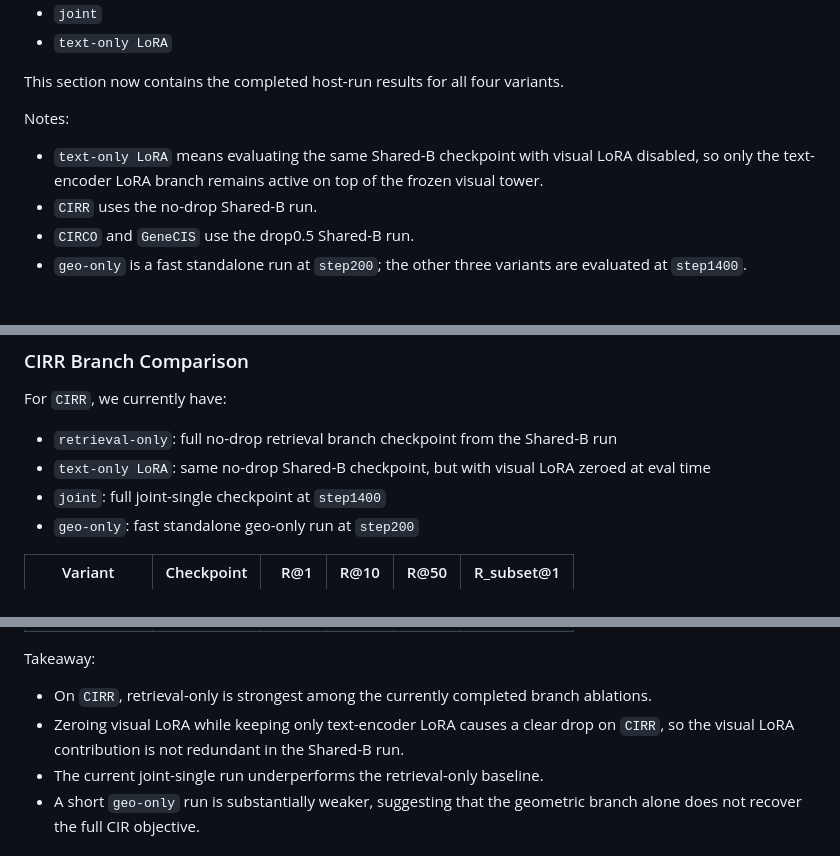
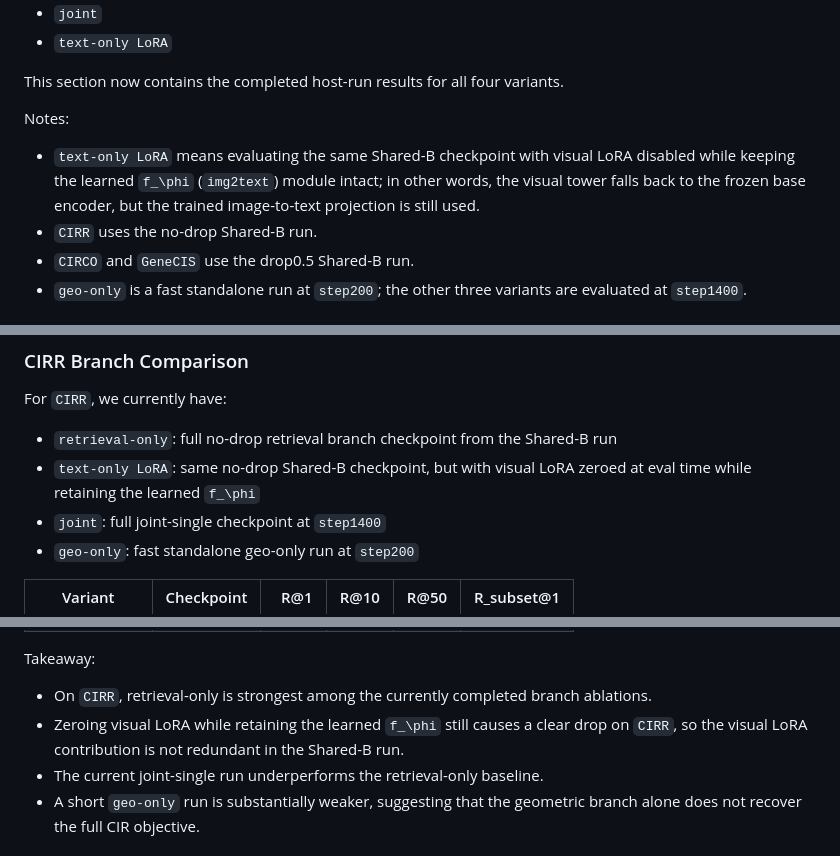
Before and after one commit to rgefg/CIR, a Markdown page: ablation.md, 3 parts joined by grey strips. GitHub-like rendering.

Commit message:
Clarify text-only ablation keeps img2text

```diff
--- a/ablation.md
+++ b/ablation.md
@@ -348,7 +348,7 @@ This section now contains the completed host-run results for all four variants.
 
 Notes:
 
-- `text-only LoRA` means evaluating the same Shared-B checkpoint with visual LoRA disabled, so only the text-encoder LoRA branch remains active on top of the frozen visual tower.
+- `text-only LoRA` means evaluating the same Shared-B checkpoint with visual LoRA disabled while keeping the learned `f_\phi` (`img2text`) module intact; in other words, the visual tower falls back to the frozen base encoder, but the trained image-to-text projection is still used.
 - `CIRR` uses the no-drop Shared-B run.
 - `CIRCO` and `GeneCIS` use the drop0.5 Shared-B run.
 - `geo-only` is a fast standalone run at `step200`; the other three variants are evaluated at `step1400`.
@@ -383,7 +383,7 @@ Notes:
 For `CIRR`, we currently have:
 
 - `retrieval-only`: full no-drop retrieval branch checkpoint from the Shared-B run
-- `text-only LoRA`: same no-drop Shared-B checkpoint, but with visual LoRA zeroed at eval time
+- `text-only LoRA`: same no-drop Shared-B checkpoint, but with visual LoRA zeroed at eval time while retaining the learned `f_\phi`
 - `joint`: full joint-single checkpoint at `step1400`
 - `geo-only`: fast standalone geo-only run at `step200`
 
@@ -397,7 +397,7 @@ For `CIRR`, we currently have:
 Takeaway:
 
 - On `CIRR`, retrieval-only is strongest among the currently completed branch ablations.
-- Zeroing visual LoRA while keeping only text-encoder LoRA causes a clear drop on `CIRR`, so the visual LoRA contribution is not redundant in the Shared-B run.
+- Zeroing visual LoRA while retaining the learned `f_\phi` still causes a clear drop on `CIRR`, so the visual LoRA contribution is not redundant in the Shared-B run.
 - The current joint-single run underperforms the retrieval-only baseline.
 - A short `geo-only` run is substantially weaker, suggesting that the geometric branch alone does not recover the full CIR objective.
 
```
Also changed, not shown: other parts of ablation.md (+2 -2 lines).
